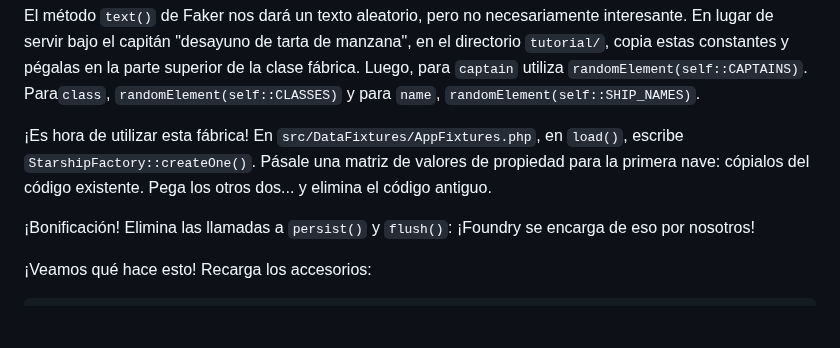
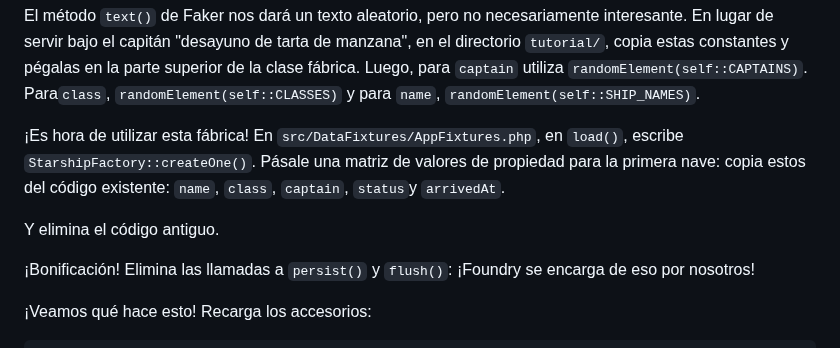
Before and after one commit to SymfonyCasts/symfony7, a Markdown page: sfcasts/es/foundry-faker.md, the part around the change. GitHub-like rendering; blank space fills up the shorter version.

Commit message:
[skip course ci] [skip course build] Add/Update course file sfcasts/es/foundry-faker.md

```diff
--- a/sfcasts/es/foundry-faker.md
+++ b/sfcasts/es/foundry-faker.md
@@ -32,7 +32,9 @@ Esta clase será muy buena para crear objetos `Starship`, muy útil en caso de q
 
 El método `text()` de Faker nos dará un texto aleatorio, pero no necesariamente interesante. En lugar de servir bajo el capitán "desayuno de tarta de manzana", en el directorio `tutorial/`, copia estas constantes y pégalas en la parte superior de la clase fábrica. Luego, para `captain` utiliza `randomElement(self::CAPTAINS)`. Para`class`, `randomElement(self::CLASSES)` y para `name`, `randomElement(self::SHIP_NAMES)`.
 
-¡Es hora de utilizar esta fábrica! En `src/DataFixtures/AppFixtures.php`, en `load()`, escribe `StarshipFactory::createOne()`. Pásale una matriz de valores de propiedad para la primera nave: cópialos del código existente. Pega los otros dos... y elimina el código antiguo.
+¡Es hora de utilizar esta fábrica! En `src/DataFixtures/AppFixtures.php`, en `load()`, escribe `StarshipFactory::createOne()`. Pásale una matriz de valores de propiedad para la primera nave: copia estos del código existente: `name`, `class`, `captain`, `status`y `arrivedAt`.
+
+Y elimina el código antiguo.
 
 ¡Bonificación! Elimina las llamadas a `persist()` y `flush()`: ¡Foundry se encarga de eso por nosotros!
 
```
